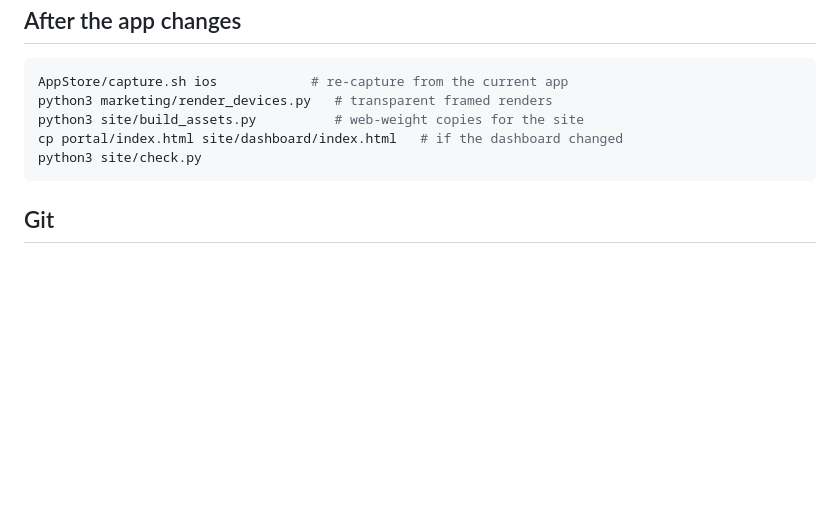
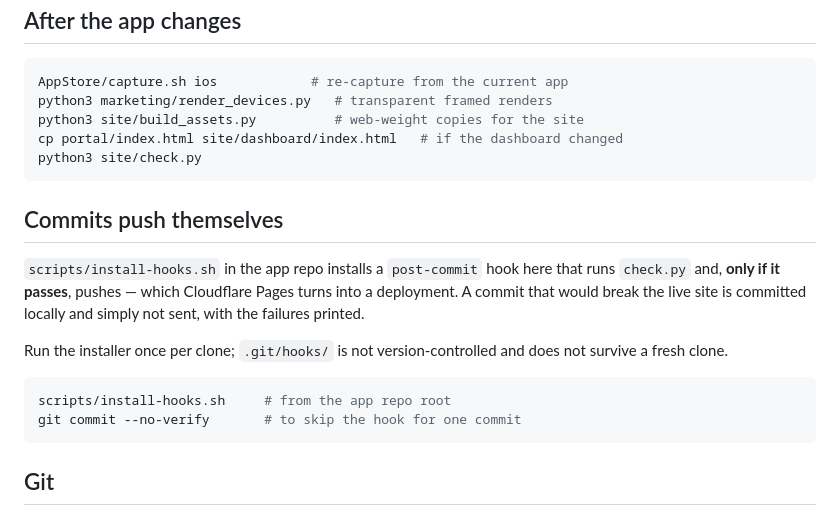
Before and after one commit to Wesquire/pruuf-site, a Markdown page: README.md, the part around the change. Drawn GitHub-style; blank space fills up the shorter version.

Commit message:
Document that commits here push themselves, gated on check.py

````diff
--- a/README.md
+++ b/README.md
@@ -75,6 +75,21 @@ cp portal/index.html site/dashboard/index.html   # if the dashboard changed
 python3 site/check.py
 ```
 
+## Commits push themselves
+
+`scripts/install-hooks.sh` in the app repo installs a `post-commit` hook here
+that runs `check.py` and, **only if it passes**, pushes — which Cloudflare Pages
+turns into a deployment. A commit that would break the live site is committed
+locally and simply not sent, with the failures printed.
+
+Run the installer once per clone; `.git/hooks/` is not version-controlled and
+does not survive a fresh clone.
+
+```bash
+scripts/install-hooks.sh     # from the app repo root
+git commit --no-verify       # to skip the hook for one commit
+```
+
 ## Git
 
 This folder is its own repository — `Wesquire/pruuf-site`, public — because
````
Also changed, not shown: DEPLOY.md (+10 -0 lines).
